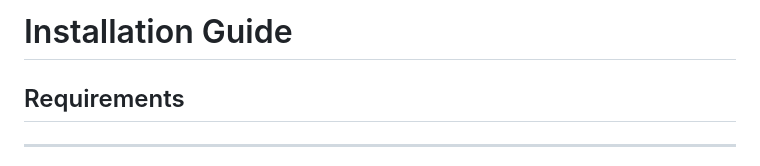
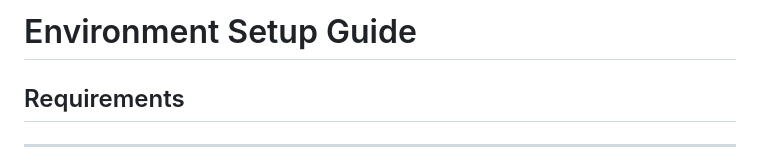
Before and after one commit to GoluKumar-Upadhyay/KnowHow---KLA---Restoration, a Markdown page: Documents/ENVIRONMENT.md, the part around the change. GitHub-like rendering.

```diff
--- a/Documents/INSTALLATION.md
+++ b/Documents/ENVIRONMENT.md
@@ -1,4 +1,4 @@
-# Installation Guide
+# Environment Setup Guide
 
 ## Requirements
 ---
```
Also changed, not shown: Documents/MODEL_USAGE_GUIDE .md (+3 -3 lines), README.md (+21 -2 lines).
